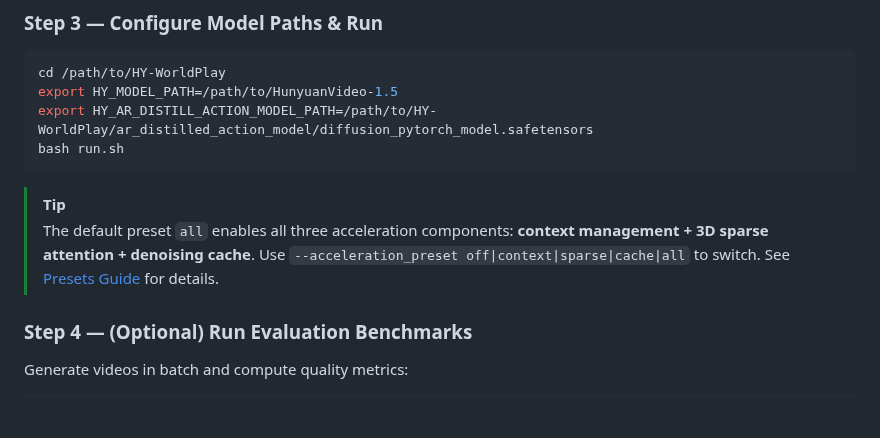
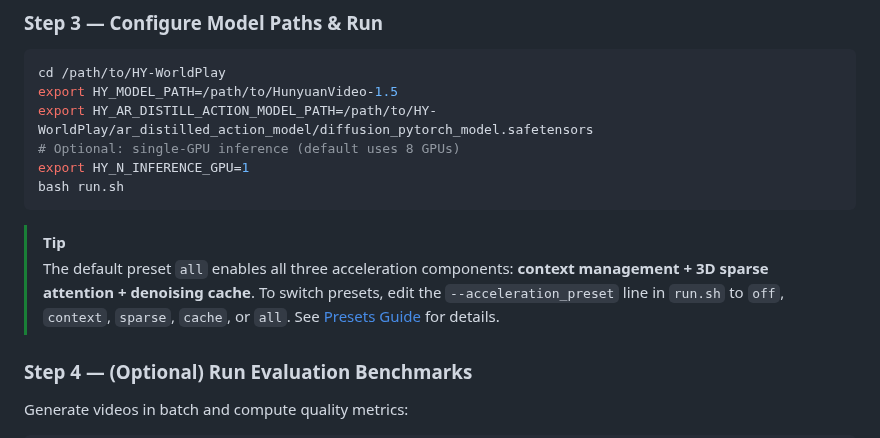
Before and after one commit to 2843721358l-del/Light-Interaction-Project, a Markdown page: README.md, the part around the change. Rendered like a GitHub page; blank space fills up the shorter version.

Commit message:
README: add single-GPU and preset switching notes
Co-Authored-By: Claude Opus 4.8 <noreply@anthropic.com>

````diff
--- a/README.md
+++ b/README.md
@@ -71,11 +71,13 @@ bash scripts/apply_patch.sh /path/to/HY-WorldPlay
 cd /path/to/HY-WorldPlay
 export HY_MODEL_PATH=/path/to/HunyuanVideo-1.5
 export HY_AR_DISTILL_ACTION_MODEL_PATH=/path/to/HY-WorldPlay/ar_distilled_action_model/diffusion_pytorch_model.safetensors
+# Optional: single-GPU inference (default uses 8 GPUs)
+export HY_N_INFERENCE_GPU=1
 bash run.sh
 ```
 
 > [!TIP]
-> The default preset `all` enables all three acceleration components: **context management + 3D sparse attention + denoising cache**. Use `--acceleration_preset off|context|sparse|cache|all` to switch. See [Presets Guide](hy-worldplay/README.md#-presets) for details.
+> The default preset `all` enables all three acceleration components: **context management + 3D sparse attention + denoising cache**. To switch presets, edit the `--acceleration_preset` line in `run.sh` to `off`, `context`, `sparse`, `cache`, or `all`. See [Presets Guide](hy-worldplay/README.md#-presets) for details.
 
 ### Step 4 — (Optional) Run Evaluation Benchmarks
 
````
